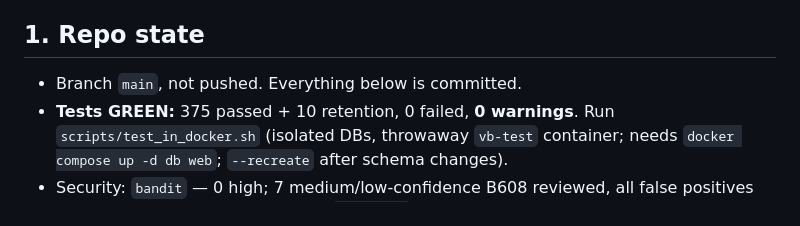
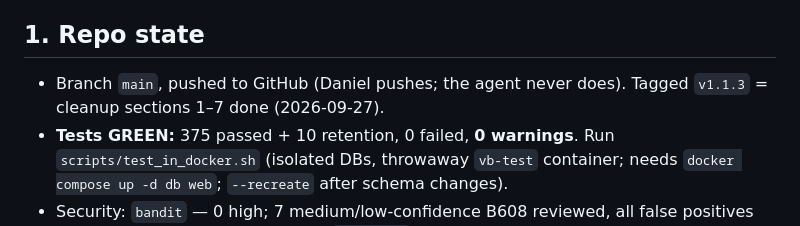
Before and after one commit to dbertholdo/VokalBoard-Github, a Markdown page: HANDOFF.md, the part around the change. Rendered like a GitHub page.

Commit message:
HANDOFF: main is pushed; v1.1.3 marks the finished cleanup
Co-Authored-By: Claude Opus 5.5 <noreply@anthropic.com>

```diff
--- a/HANDOFF.md
+++ b/HANDOFF.md
@@ -4,7 +4,7 @@
 > Last updated: 2026-09-27 — Claude (cleanup sweep sections 1–6: account, profile/search, jobs/Matches, Messenger/notifications, Rechnungmaker, Notas; mascot size + 3 s minimum). Before reading any big file, see the "Large files" list in `CLAUDE.md` §0.
 
 ## 1. Repo state
-- Branch `main`, not pushed. Everything below is committed.
+- Branch `main`, pushed to GitHub (Daniel pushes; the agent never does). Tagged `v1.1.3` = cleanup sections 1–7 done (2026-09-27).
 - **Tests GREEN:** 375 passed + 10 retention, 0 failed, **0 warnings**. Run `scripts/test_in_docker.sh` (isolated DBs, throwaway `vb-test` container; needs `docker compose up -d db web`; `--recreate` after schema changes).
 - Security: `bandit` — 0 high; 7 medium/low-confidence B608 reviewed, all false positives (fixed allowlisted SQL fragments). `pip-audit` — prod + dev clean (2026-09-26). passlib removed (bcrypt direct, hashes compatible), ReportLab 4.5.1, httpx2 for tests.
 - Static assets are cache-versioned: style.css `?v=20260927-5`, brand.css `20260927-2`, listing-form.js `-2`, messenger.js `20260927-1`. Bump on every CSS/JS change; `tests/test_brand_visual.py` asserts the brand.css version.
```
